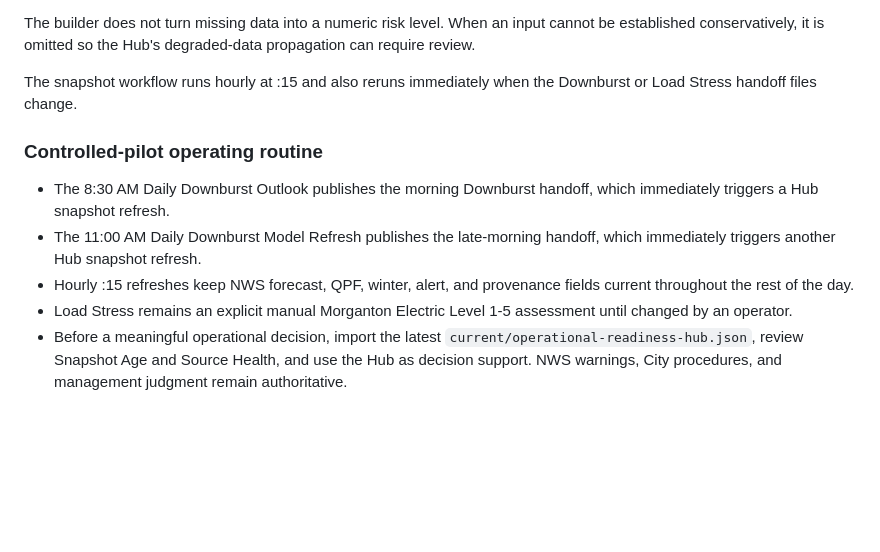
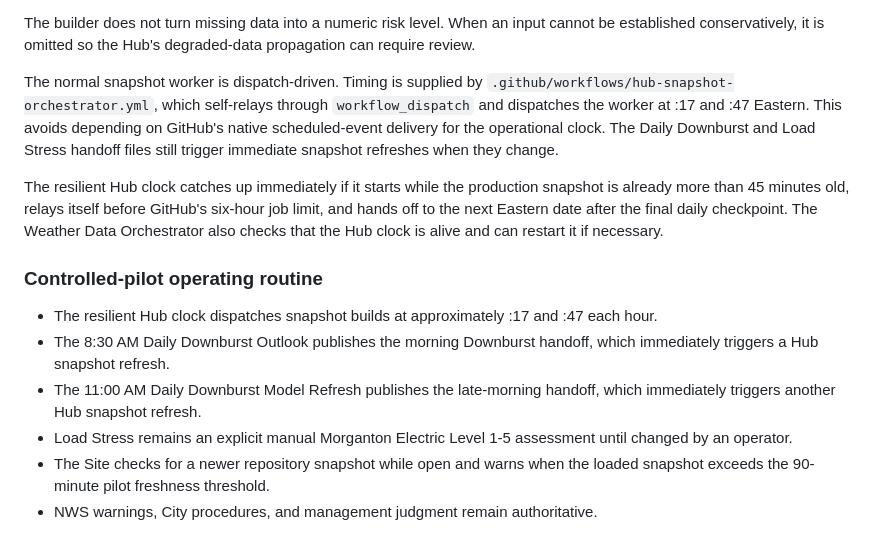
Before and after one commit to mckeetj/morganton-hrrr-extractor, a Markdown page: README.md, the part around the change. Drawn GitHub-style; blank space fills up the shorter version.

Commit message:
Document resilient Hub snapshot dispatch

```diff
--- a/README.md
+++ b/README.md
@@ -120,20 +120,29 @@ The builder does not turn missing data into a numeric risk level. When an input
 cannot be established conservatively, it is omitted so the Hub's degraded-data
 propagation can require review.
 
-The snapshot workflow runs hourly at :15 and also reruns immediately when the
-Downburst or Load Stress handoff files change.
+The normal snapshot worker is dispatch-driven. Timing is supplied by
+`.github/workflows/hub-snapshot-orchestrator.yml`, which self-relays through
+`workflow_dispatch` and dispatches the worker at :17 and :47 Eastern. This avoids
+depending on GitHub's native scheduled-event delivery for the operational clock.
+The Daily Downburst and Load Stress handoff files still trigger immediate snapshot
+refreshes when they change.
+
+The resilient Hub clock catches up immediately if it starts while the production
+snapshot is already more than 45 minutes old, relays itself before GitHub's six-hour
+job limit, and hands off to the next Eastern date after the final daily checkpoint.
+The Weather Data Orchestrator also checks that the Hub clock is alive and can restart
+it if necessary.
 
 ### Controlled-pilot operating routine
 
+- The resilient Hub clock dispatches snapshot builds at approximately :17 and :47
+  each hour.
 - The 8:30 AM Daily Downburst Outlook publishes the morning Downburst handoff,
   which immediately triggers a Hub snapshot refresh.
 - The 11:00 AM Daily Downburst Model Refresh publishes the late-morning handoff,
   which immediately triggers another Hub snapshot refresh.
-- Hourly :15 refreshes keep NWS forecast, QPF, winter, alert, and provenance
-  fields current throughout the rest of the day.
 - Load Stress remains an explicit manual Morganton Electric Level 1-5
   assessment until changed by an operator.
-- Before a meaningful operational decision, import the latest
-  `current/operational-readiness-hub.json`, review Snapshot Age and Source
-  Health, and use the Hub as decision support. NWS warnings, City procedures,
-  and management judgment remain authoritative.
+- The Site checks for a newer repository snapshot while open and warns when the
+  loaded snapshot exceeds the 90-minute pilot freshness threshold.
+- NWS warnings, City procedures, and management judgment remain authoritative.
```
